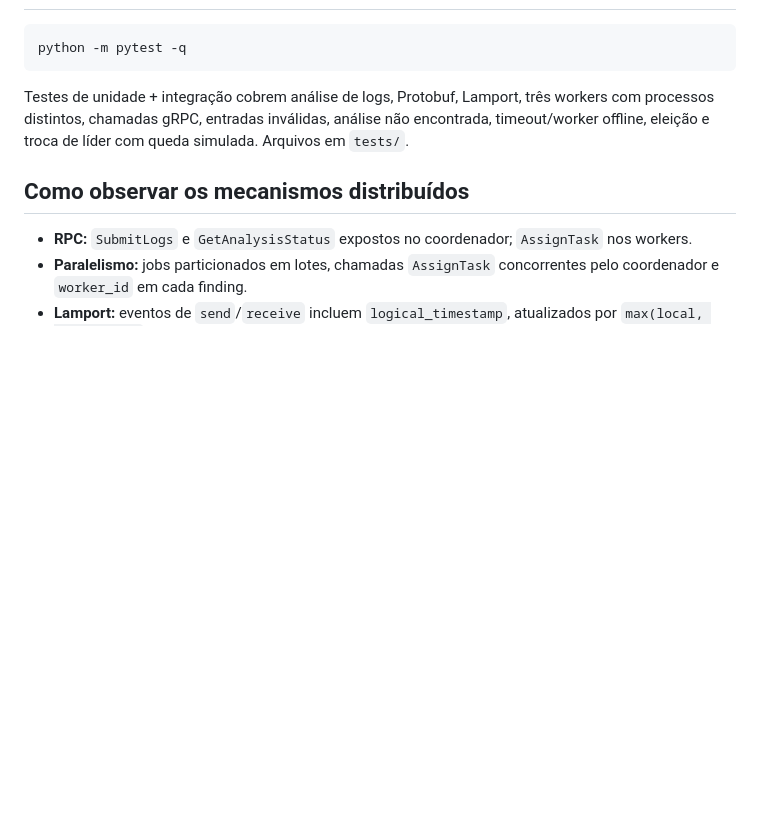
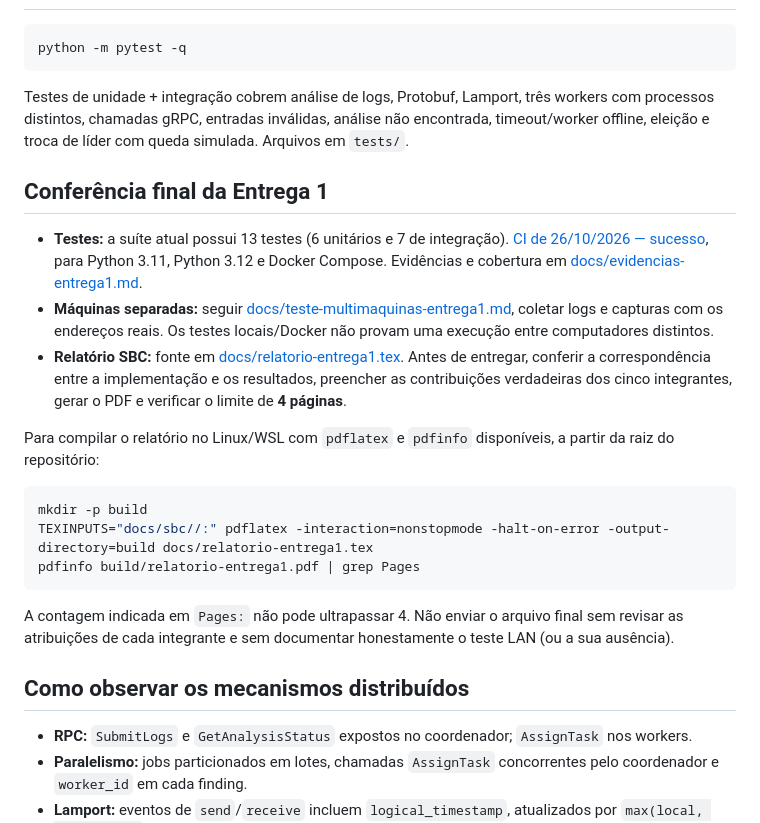
Before and after one commit to GhrCastro/TP01-Computacao-Distribuida, a Markdown page: README-entrega1.md, the part around the change. GitHub-like rendering; blank space fills up the shorter version.

Commit message:
docs(entrega1): checklist de fechamento, CI atual e compilacao SBC

````diff
--- a/README-entrega1.md
+++ b/README-entrega1.md
@@ -68,6 +68,22 @@ python -m pytest -q
 
 Testes de unidade + integração cobrem análise de logs, Protobuf, Lamport, três workers com processos distintos, chamadas gRPC, entradas inválidas, análise não encontrada, timeout/worker offline, eleição e troca de líder com queda simulada. Arquivos em `tests/`.
 
+## Conferência final da Entrega 1
+
+- **Testes:** a suíte atual possui 13 testes (6 unitários e 7 de integração). [CI de 26/10/2026 — sucesso](https://github.com/GhrCastro/TP01-Computacao-Distribuida/actions/runs/40321544511), para Python 3.11, Python 3.12 e Docker Compose. Evidências e cobertura em [docs/evidencias-entrega1.md](docs/evidencias-entrega1.md).
+- **Máquinas separadas:** seguir [docs/teste-multimaquinas-entrega1.md](docs/teste-multimaquinas-entrega1.md), coletar logs e capturas com os endereços reais. Os testes locais/Docker não provam uma execução entre computadores distintos.
+- **Relatório SBC:** fonte em [docs/relatorio-entrega1.tex](docs/relatorio-entrega1.tex). Antes de entregar, conferir a correspondência entre a implementação e os resultados, preencher as contribuições verdadeiras dos cinco integrantes, gerar o PDF e verificar o limite de **4 páginas**.
+
+Para compilar o relatório no Linux/WSL com `pdflatex` e `pdfinfo` disponíveis, a partir da raiz do repositório:
+
+```bash
+mkdir -p build
+TEXINPUTS="docs/sbc//:" pdflatex -interaction=nonstopmode -halt-on-error -output-directory=build docs/relatorio-entrega1.tex
+pdfinfo build/relatorio-entrega1.pdf | grep Pages
+```
+
+A contagem indicada em `Pages:` não pode ultrapassar 4. Não enviar o arquivo final sem revisar as atribuições de cada integrante e sem documentar honestamente o teste LAN (ou a sua ausência).
+
 ## Como observar os mecanismos distribuídos
 - **RPC:** `SubmitLogs` e `GetAnalysisStatus` expostos no coordenador; `AssignTask` nos workers.
 - **Paralelismo:** jobs particionados em lotes, chamadas `AssignTask` concorrentes pelo coordenador e `worker_id` em cada finding.
````
